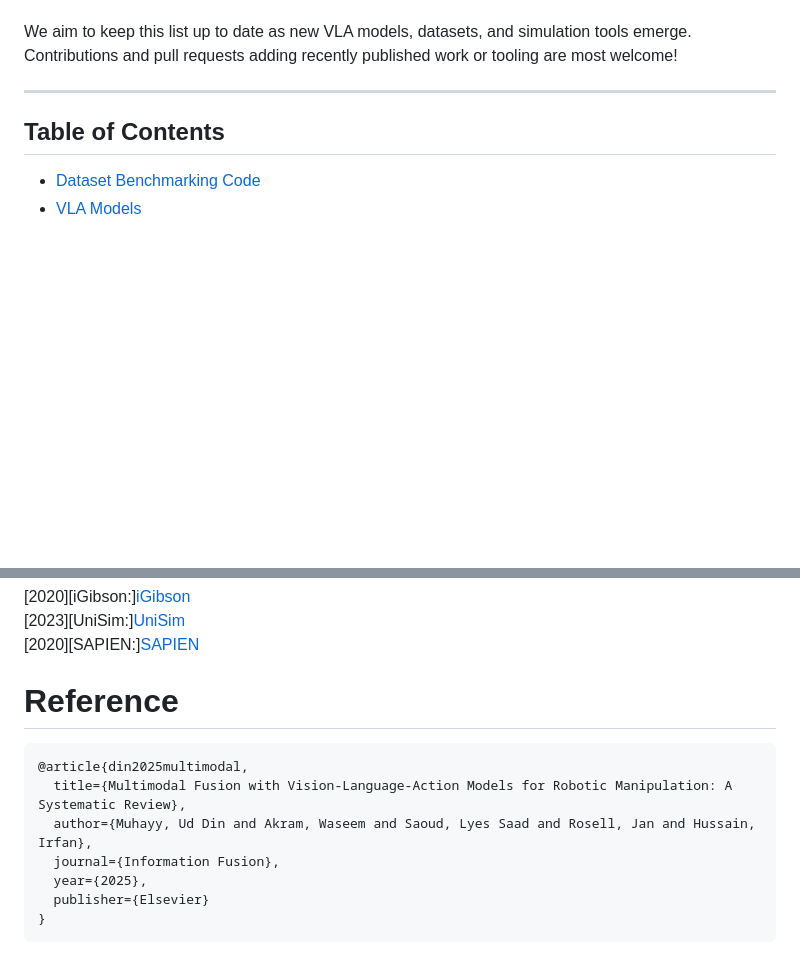
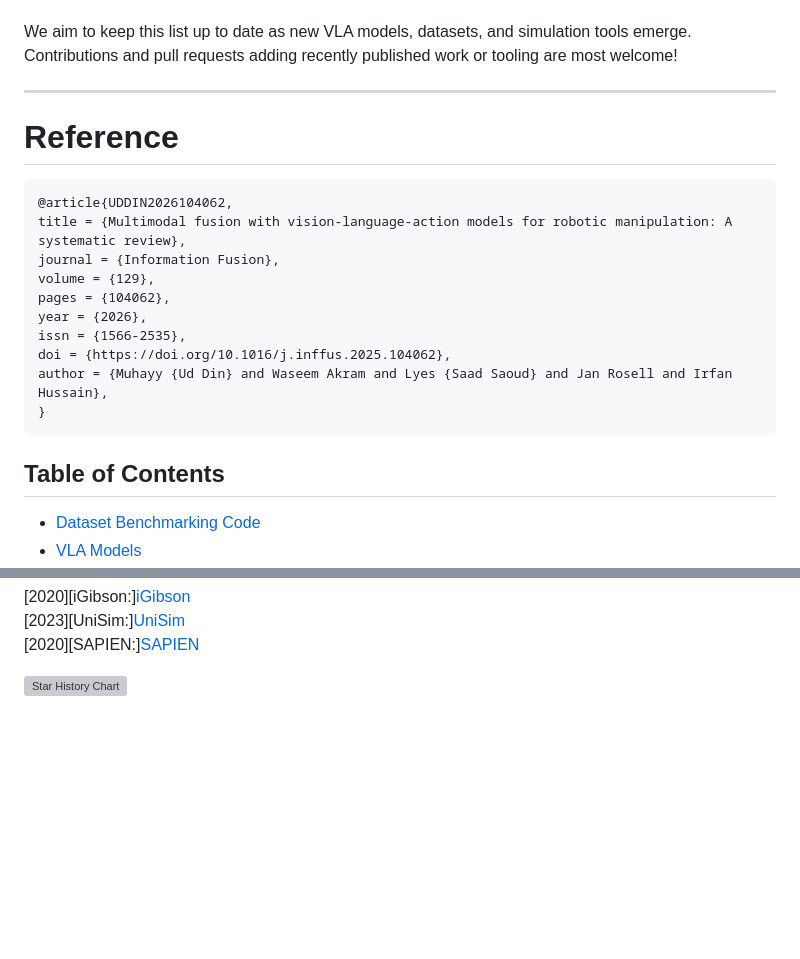
Before and after one commit to Muhayyuddin/VLAs, a Markdown page: README.md, 2 parts joined by grey strips. Drawn GitHub-style; blank space fills up the shorter version; grey boxes are pictures that could not be loaded.

````diff
--- a/README.md
+++ b/README.md
@@ -15,7 +15,19 @@ This repository was developed alongside the paper [Vision Language Action Models
 We aim to keep this list up to date as new VLA models, datasets, and simulation tools emerge. Contributions and pull requests adding recently published work or tooling are most welcome!
 
 ---
-
+# Reference
+```
+@article{UDDIN2026104062,
+title = {Multimodal fusion with vision-language-action models for robotic manipulation: A systematic review},
+journal = {Information Fusion},
+volume = {129},
+pages = {104062},
+year = {2026},
+issn = {1566-2535},
+doi = {https://doi.org/10.1016/j.inffus.2025.104062},
+author = {Muhayy {Ud Din} and Waseem Akram and Lyes {Saad Saoud} and Jan Rosell and Irfan Hussain},
+}
+```
 ## Table of Contents
 - [Dataset Benchmarking Code](#Dataset-Benchmarking-Code)
 - [VLA Models](#vla-models)
@@ -190,13 +202,5 @@ Below is the list of the VLAs reviewed in the paper
 [2023][UniSim:][UniSim](https://universal-simulator.github.io/unisim/)
 [2020][SAPIEN:][SAPIEN](https://sapien.ucsd.edu)
 
-# Reference
-```
-@article{din2025multimodal,
-  title={Multimodal Fusion with Vision-Language-Action Models for Robotic Manipulation: A Systematic Review},
-  author={Muhayy, Ud Din and Akram, Waseem and Saoud, Lyes Saad and Rosell, Jan and Hussain, Irfan},
-  journal={Information Fusion},
-  year={2025},
-  publisher={Elsevier}
-}
-```
+
+[![Star History Chart](https://api.star-history.com/svg?repos=Muhayyuddin/VLAs&type=Date)](https://star-history.com/#Muhayyuddin/VLAs&Date)
````
